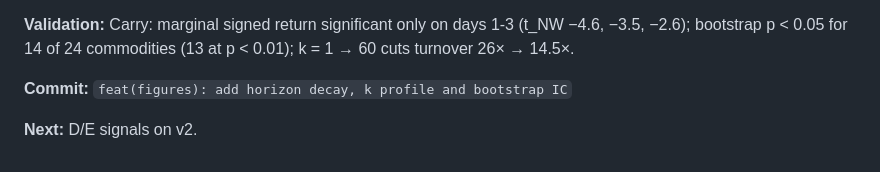
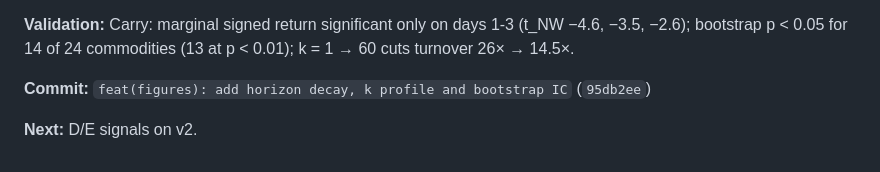
Before and after one commit to TianTian20021211/SystematicTradingCourse, a Markdown page: docs/logs/AGENT_LOG.md, the part around the change. GitHub-like rendering.

Commit message:
docs(logs): record figure commit hash
Co-Authored-By: Claude Opus 5.5 <noreply@anthropic.com>

```diff
--- a/docs/logs/AGENT_LOG.md
+++ b/docs/logs/AGENT_LOG.md
@@ -1526,6 +1526,6 @@ bootstrap-IC figures to notebook 06.
 (t_NW −4.6, −3.5, −2.6); bootstrap p < 0.05 for 14 of 24 commodities
 (13 at p < 0.01); k = 1 → 60 cuts turnover 26× → 14.5×.
 
-**Commit:** `feat(figures): add horizon decay, k profile and bootstrap IC`
+**Commit:** `feat(figures): add horizon decay, k profile and bootstrap IC` (`95db2ee`)
 
 **Next:** D/E signals on v2.
```
Also changed, not shown: docs/logs/INDEX.md (+1 -1 lines).
